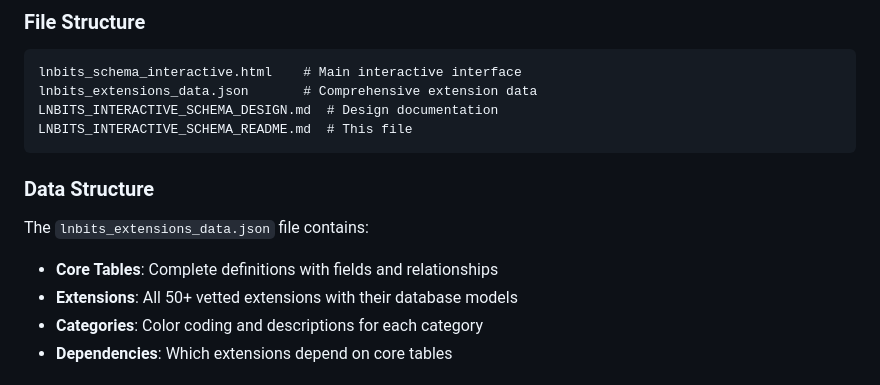
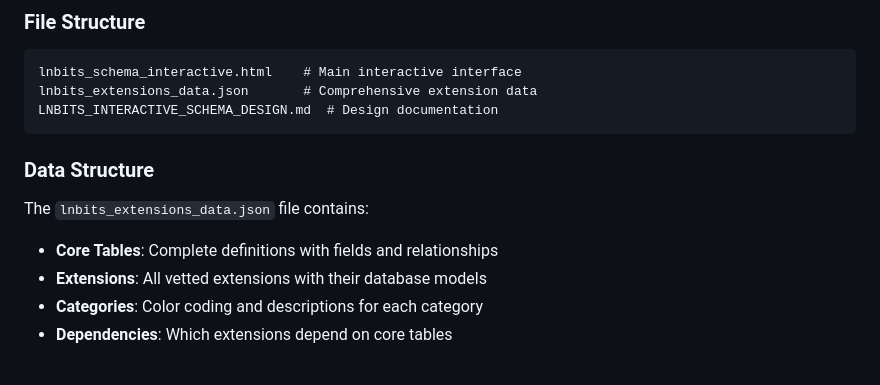
Before and after one commit to arbadacarbaYK/LNbits_TableTown, a Markdown page: README.md, the part around the change. Rendered like a GitHub page.

````diff
--- a/README.md
+++ b/README.md
@@ -134,13 +134,12 @@ open lnbits_schema_interactive.html
 lnbits_schema_interactive.html    # Main interactive interface
 lnbits_extensions_data.json       # Comprehensive extension data
 LNBITS_INTERACTIVE_SCHEMA_DESIGN.md  # Design documentation
-LNBITS_INTERACTIVE_SCHEMA_README.md  # This file
 ```
 
 ### Data Structure
 The `lnbits_extensions_data.json` file contains:
 - **Core Tables**: Complete definitions with fields and relationships
-- **Extensions**: All 50+ vetted extensions with their database models
+- **Extensions**: All vetted extensions with their database models
 - **Categories**: Color coding and descriptions for each category
 - **Dependencies**: Which extensions depend on core tables
 
````
